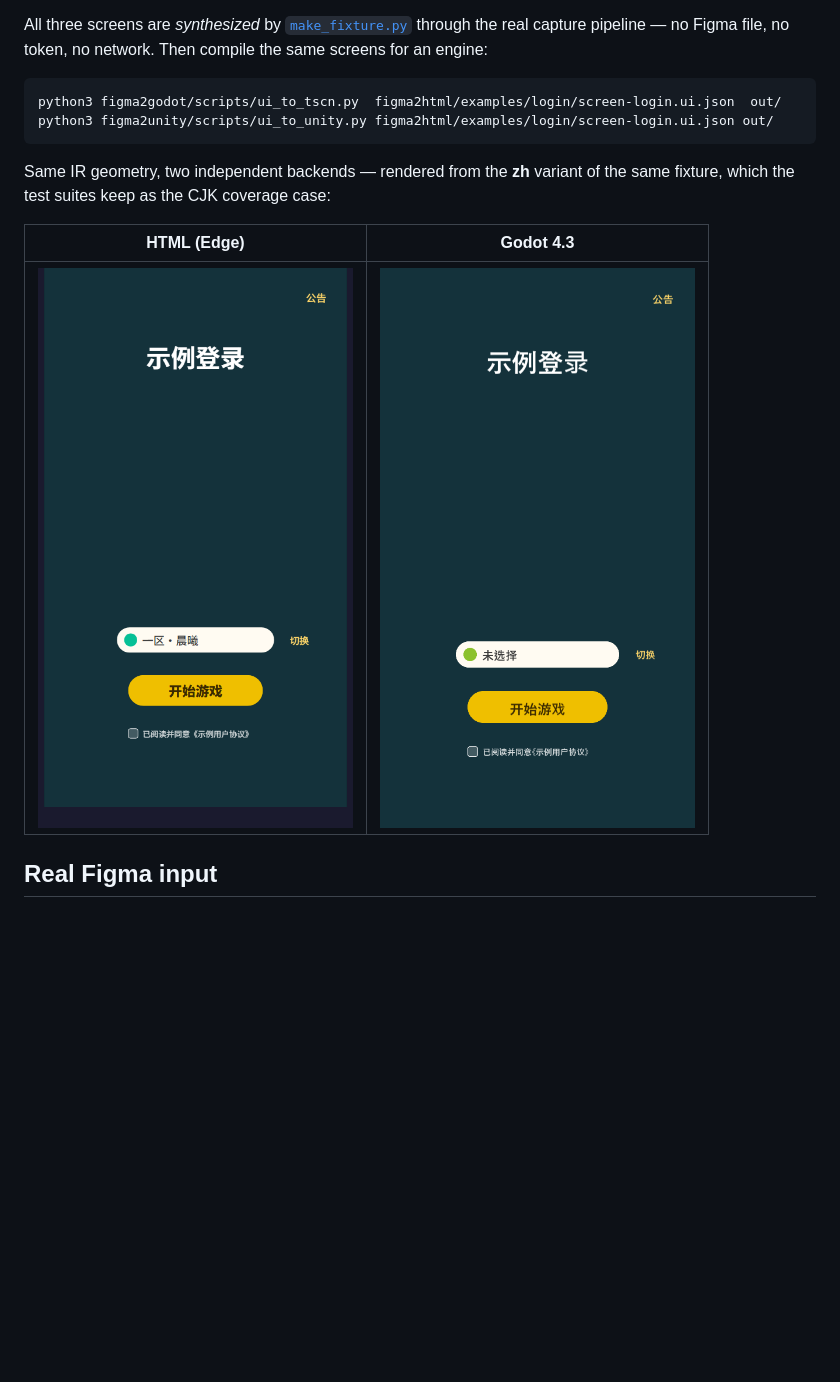
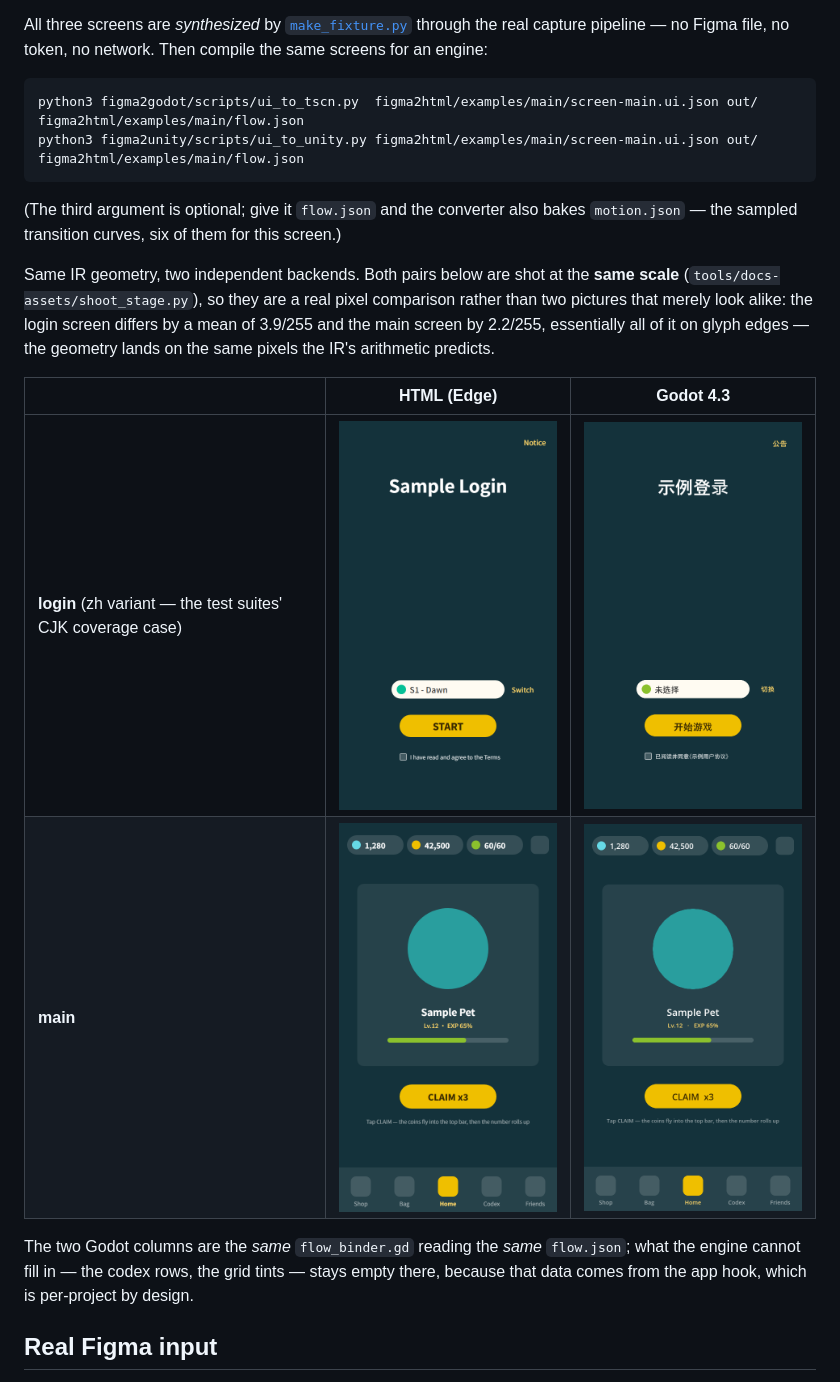
Before and after one commit to ProdaZhang/figkit, a Markdown page: README.md, the part around one of its changes. Drawn GitHub-style; pictures changed too: docs/shots/login-html.png, docs/shots/main-godot.png (added), docs/shots/main-html.png (added); blank space fills up the shorter version.

````diff
--- a/README.md
+++ b/README.md
@@ -56,15 +56,20 @@ The tail of that GIF is the point. Coins flying into the wallet, the number roll
 All three screens are *synthesized* by [`make_fixture.py`](figma2html/examples/login/make_fixture.py) through the real capture pipeline — no Figma file, no token, no network. Then compile the same screens for an engine:
 
 ```bash
-python3 figma2godot/scripts/ui_to_tscn.py  figma2html/examples/login/screen-login.ui.json  out/
-python3 figma2unity/scripts/ui_to_unity.py figma2html/examples/login/screen-login.ui.json out/
+python3 figma2godot/scripts/ui_to_tscn.py  figma2html/examples/main/screen-main.ui.json out/ figma2html/examples/main/flow.json
+python3 figma2unity/scripts/ui_to_unity.py figma2html/examples/main/screen-main.ui.json out/ figma2html/examples/main/flow.json
 ```
 
-Same IR geometry, two independent backends — rendered from the **zh** variant of the same fixture, which the test suites keep as the CJK coverage case:
+(The third argument is optional; give it `flow.json` and the converter also bakes `motion.json` — the sampled transition curves, six of them for this screen.)
 
-| HTML (Edge) | Godot 4.3 |
-|---|---|
-| ![login rendered in HTML](docs/shots/login-html.png) | ![login rendered in Godot](docs/shots/login-godot.png) |
+Same IR geometry, two independent backends. Both pairs below are shot at the **same scale** (`tools/docs-assets/shoot_stage.py`), so they are a real pixel comparison rather than two pictures that merely look alike: the login screen differs by a mean of 3.9/255 and the main screen by 2.2/255, essentially all of it on glyph edges — the geometry lands on the same pixels the IR's arithmetic predicts.
+
+| | HTML (Edge) | Godot 4.3 |
+|---|---|---|
+| **login** (zh variant — the test suites' CJK coverage case) | ![login rendered in HTML](docs/shots/login-html.png) | ![login rendered in Godot](docs/shots/login-godot.png) |
+| **main** | ![main screen rendered in HTML](docs/shots/main-html.png) | ![main screen rendered in Godot](docs/shots/main-godot.png) |
+
+The two Godot columns are the *same* `flow_binder.gd` reading the *same* `flow.json`; what the engine cannot fill in — the codex rows, the grid tints — stays empty there, because that data comes from the app hook, which is per-project by design.
 
 ## Real Figma input
 
````
Also changed, not shown: other parts of README.md (+2 -2 lines), tools/docs-assets/README.md (+13 -0 lines), 1 other file.
